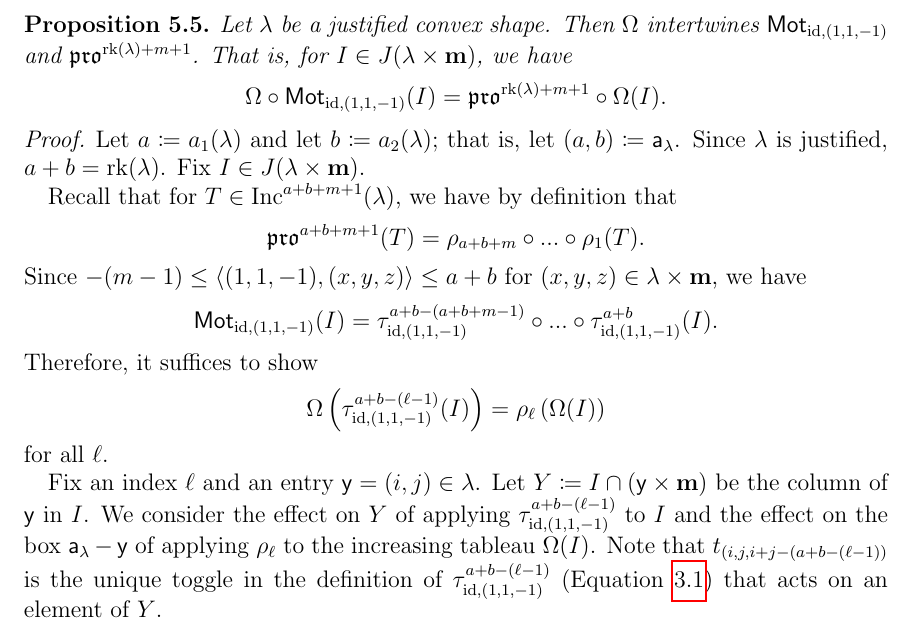
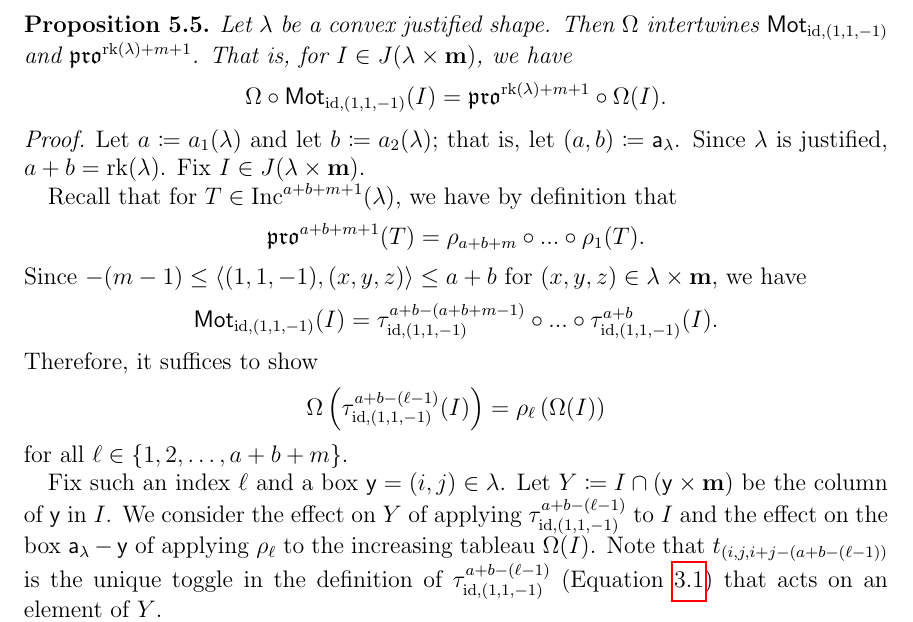
Before and after one commit to dogestoyevsky/ExceptionalPlanePartitions, a LaTeX paper (exceptionals3.tex): part of page 21 of 27, cut so that both start at the same text. Compiled offline with pdfLaTeX.

Commit message:
small edits to proof of prop 5.5

```diff
--- a/exceptionals3.tex
+++ b/exceptionals3.tex
@@ -884,7 +884,7 @@ By assumption, $(i',j') \leq (i,j)$. Hence, by condition $(b)$, $\mathrm{ht}((i,
 \end{proof}
 
 \begin{proposition}\label{prop:equivariant}
-Let $\lambda$ be a justified convex shape. Then $\Omega$ intertwines $\mot_{\mathrm{id},(1,1,-1)}$ and $\pro^{\rank(\lambda)+m+1}$. That is, for $I \in J(\lambda \times \mathbf{m})$, we have \[
+Let $\lambda$ be a convex justified shape. Then $\Omega$ intertwines $\mot_{\mathrm{id},(1,1,-1)}$ and $\pro^{\rank(\lambda)+m+1}$. That is, for $I \in J(\lambda \times \mathbf{m})$, we have \[
 \Omega \circ \mot_{\mathrm{id},(1,1,-1)}(I) = \pro^{\rank(\lambda)+m+1} \circ \Omega(I).
 \]
 \end{proposition}
@@ -903,9 +903,9 @@ Therefore, it suffices to show
 \begin{equation*}
 \Omega \left(\tau^{a+b-(\ell-1)}_{\mathrm{id},(1,1,-1)}(I) \right) = \rho_\ell \left(\Omega(I)\right)
 \end{equation*}
-for all $\ell$.
+for all $\ell \in \{1, 2, \dots, a+b+m\}$.
 
-Fix an index $\ell$ and an entry $\y = (i,j) \in \lambda$. Let $Y \coloneqq I \cap ( \y \times \mathbf{m} )$ be the column of $\y$ in $I$. We consider the effect on $Y$ of applying $\tau^{a+b-(\ell-1)}_{\mathrm{id},(1,1,-1)}$ to $I$  and the effect on the box $\aaa_\lambda - \y$ of applying $\rho_\ell$ to the increasing tableau $\Omega(I)$. Note that $t_{(i,j,i+j-(a+b-(\ell-1))}$ is the unique toggle in the definition of $\tau^{a+b-(\ell-1)}_{\mathrm{id},(1,1,-1)}$ (Equation~\ref{eq:taudef}) that acts on an element of $Y$.
+Fix such an index $\ell$ and a box $\y = (i,j) \in \lambda$. Let $Y \coloneqq I \cap ( \y \times \mathbf{m} )$ be the column of $\y$ in $I$. We consider the effect on $Y$ of applying $\tau^{a+b-(\ell-1)}_{\mathrm{id},(1,1,-1)}$ to $I$  and the effect on the box $\aaa_\lambda - \y$ of applying $\rho_\ell$ to the increasing tableau $\Omega(I)$. Note that $t_{(i,j,i+j-(a+b-(\ell-1))}$ is the unique toggle in the definition of $\tau^{a+b-(\ell-1)}_{\mathrm{id},(1,1,-1)}$ (Equation~\ref{eq:taudef}) that acts on an element of $Y$.
 
 Define the function $H : \lambda \to \mathbf{m}$ by $H(\x) = \mathrm{ht}(\x,I)$ for $\x \in \lambda$.
 By Lemma~\ref{lem:whos_an_ideal?}, observe that the function $H$ must be nonincreasing along any chain in $\lambda$.
```
Also changed, not shown: exceptionals3.pdf, 2 other files.
